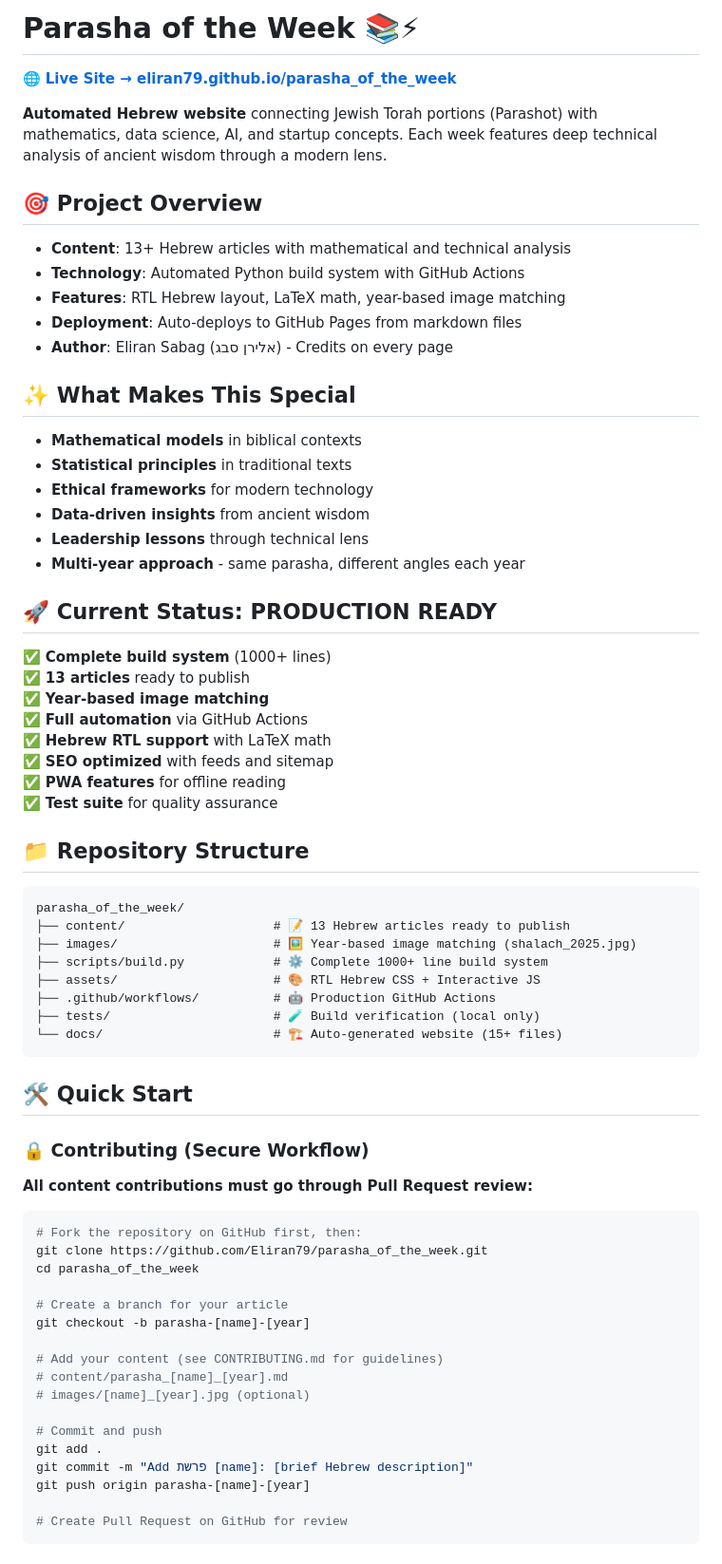
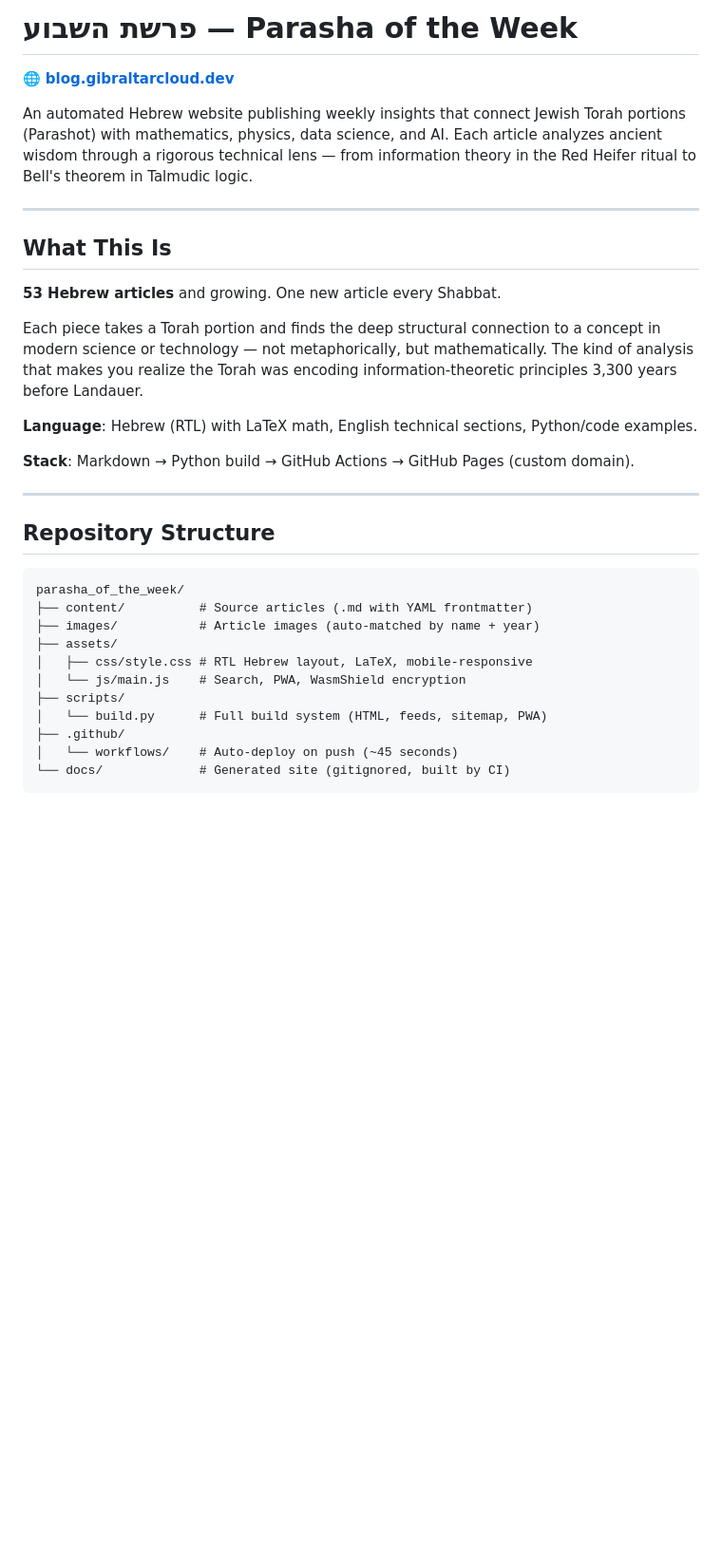
Before and after one commit to Eliran79/parasha_of_the_week, a Markdown page: README.md, the part around one of its changes. Shown at 95% size. Rendered like a GitHub page; blank space fills up the shorter version.

````diff
--- a/README.md
+++ b/README.md
@@ -1,72 +1,35 @@
-# Parasha of the Week 📚⚡
+# פרשת השבוע — Parasha of the Week
 
-🌐 **[Live Site → eliran79.github.io/parasha_of_the_week](https://eliran79.github.io/parasha_of_the_week/)**
+🌐 **[blog.gibraltarcloud.dev](https://blog.gibraltarcloud.dev)**
 
-**Automated Hebrew website** connecting Jewish Torah portions (Parashot) with mathematics, data science, AI, and startup concepts. Each week features deep technical analysis of ancient wisdom through a modern lens.
+An automated Hebrew website publishing weekly insights that connect Jewish Torah portions (Parashot) with mathematics, physics, data science, and AI. Each article analyzes ancient wisdom through a rigorous technical lens — from information theory in the Red Heifer ritual to Bell's theorem in Talmudic logic.
 
-## 🎯 **Project Overview**
+---
 
-- **Content**: 13+ Hebrew articles with mathematical and technical analysis
-- **Technology**: Automated Python build system with GitHub Actions
-- **Features**: RTL Hebrew layout, LaTeX math, year-based image matching
-- **Deployment**: Auto-deploys to GitHub Pages from markdown files
-- **Author**: Eliran Sabag (אלירן סבג) - Credits on every page
+## What This Is
 
-## ✨ **What Makes This Special**
+**53 Hebrew articles** and growing. One new article every Shabbat.
 
-- **Mathematical models** in biblical contexts
-- **Statistical principles** in traditional texts
-- **Ethical frameworks** for modern technology
-- **Data-driven insights** from ancient wisdom
-- **Leadership lessons** through technical lens
-- **Multi-year approach** - same parasha, different angles each year
+Each piece takes a Torah portion and finds the deep structural connection to a concept in modern science or technology — not metaphorically, but mathematically. The kind of analysis that makes you realize the Torah was encoding information-theoretic principles 3,300 years before Landauer.
 
-## 🚀 **Current Status: PRODUCTION READY**
+**Language**: Hebrew (RTL) with LaTeX math, English technical sections, Python/code examples.
 
-✅ **Complete build system** (1000+ lines)
-✅ **13 articles** ready to publish
-✅ **Year-based image matching**
-✅ **Full automation** via GitHub Actions
-✅ **Hebrew RTL support** with LaTeX math
-✅ **SEO optimized** with feeds and sitemap
-✅ **PWA features** for offline reading
-✅ **Test suite** for quality assurance
+**Stack**: Markdown → Python build → GitHub Actions → GitHub Pages (custom domain).
 
-## 📁 **Repository Structure**
+---
+
+## Repository Structure
 
 ```
 parasha_of_the_week/
-├── content/                    # 📝 13 Hebrew articles ready to publish
-├── images/                     # 🖼️ Year-based image matching (shalach_2025.jpg)
-├── scripts/build.py            # ⚙️ Complete 1000+ line build system
-├── assets/                     # 🎨 RTL Hebrew CSS + Interactive JS
-├── .github/workflows/          # 🤖 Production GitHub Actions
-├── tests/                      # 🧪 Build verification (local only)
-└── docs/                       # 🏗️ Auto-generated website (15+ files)
+├── content/          # Source articles (.md with YAML frontmatter)
+├── images/           # Article images (auto-matched by name + year)
+├── assets/
+│   ├── css/style.css # RTL Hebrew layout, LaTeX, mobile-responsive
+│   └── js/main.js    # Search, PWA, WasmShield encryption
+├── scripts/
+│   └── build.py      # Full build system (HTML, feeds, sitemap, PWA)
+├── .github/
+│   └── workflows/    # Auto-deploy on push (~45 seconds)
+└── docs/             # Generated site (gitignored, built by CI)
 ```
-
-## 🛠️ **Quick Start**
-
-### **🔒 Contributing (Secure Workflow)**
-**All content contributions must go through Pull Request review:**
-
-```bash
-# Fork the repository on GitHub first, then:
-git clone https://github.com/Eliran79/parasha_of_the_week.git
-cd parasha_of_the_week
-
-# Create a branch for your article
-git checkout -b parasha-[name]-[year]
-
-# Add your content (see CONTRIBUTING.md for guidelines)
-# content/parasha_[name]_[year].md
-# images/[name]_[year].jpg (optional)
-
-# Commit and push
-git add .
-git commit -m "Add פרשת [name]: [brief Hebrew description]"
-git push origin parasha-[name]-[year]
-
-# Create Pull Request on GitHub for review
-```
-
````
Also changed, not shown: other parts of README.md (+58 -94 lines).
